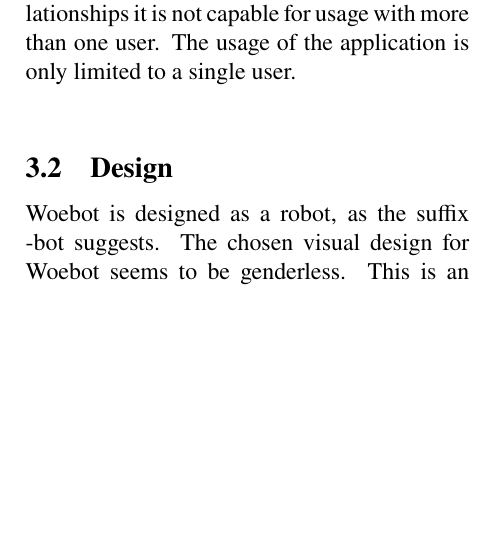
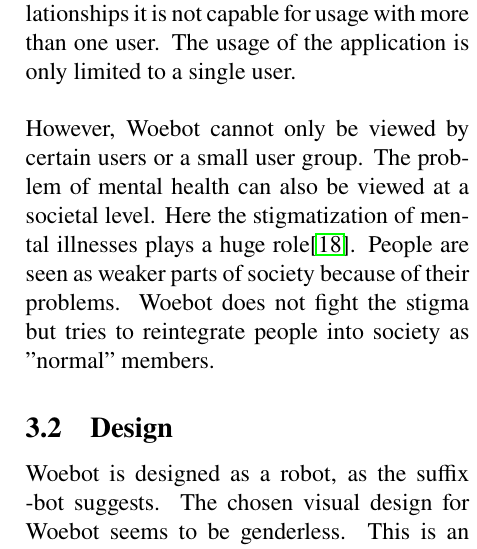
Before and after one commit to Morphclue/computing-and-society, a LaTeX document (main.tex, which reads sections/analysis.tex): part of one column of page 4 of 9, cut so that both start at the same text, the shorter picture padded with empty space. Compiled offline with pdfLaTeX.

Commit message:
feat: woebot stigma

```diff
--- a/sections/analysis.tex
+++ b/sections/analysis.tex
@@ -44,7 +44,11 @@
 Although Woebot is capable of suggesting different lessons for relationships it is not capable for usage with more than one user.
 The usage of the application is only limited to a single user.\\
 
-% Norms and values: Culture sees mental problems as weakness -> Woebot doesn't solve this norm, it rather fights the weakness
+However, Woebot cannot only be viewed by certain users or a small user group.
+The problem of mental health can also be viewed at a societal level.
+Here the stigmatization of mental illnesses plays a huge role\cite{stigmatization}.
+People are seen as weaker parts of society because of their problems.
+Woebot does not fight the stigma but tries to reintegrate people into society as "normal" members.
 
 % GIFs + Emojis - Personal but might be annoying/ not for every target group
 
```
Also changed, not shown: source.bib (+11 -0 lines), 1 other file.
